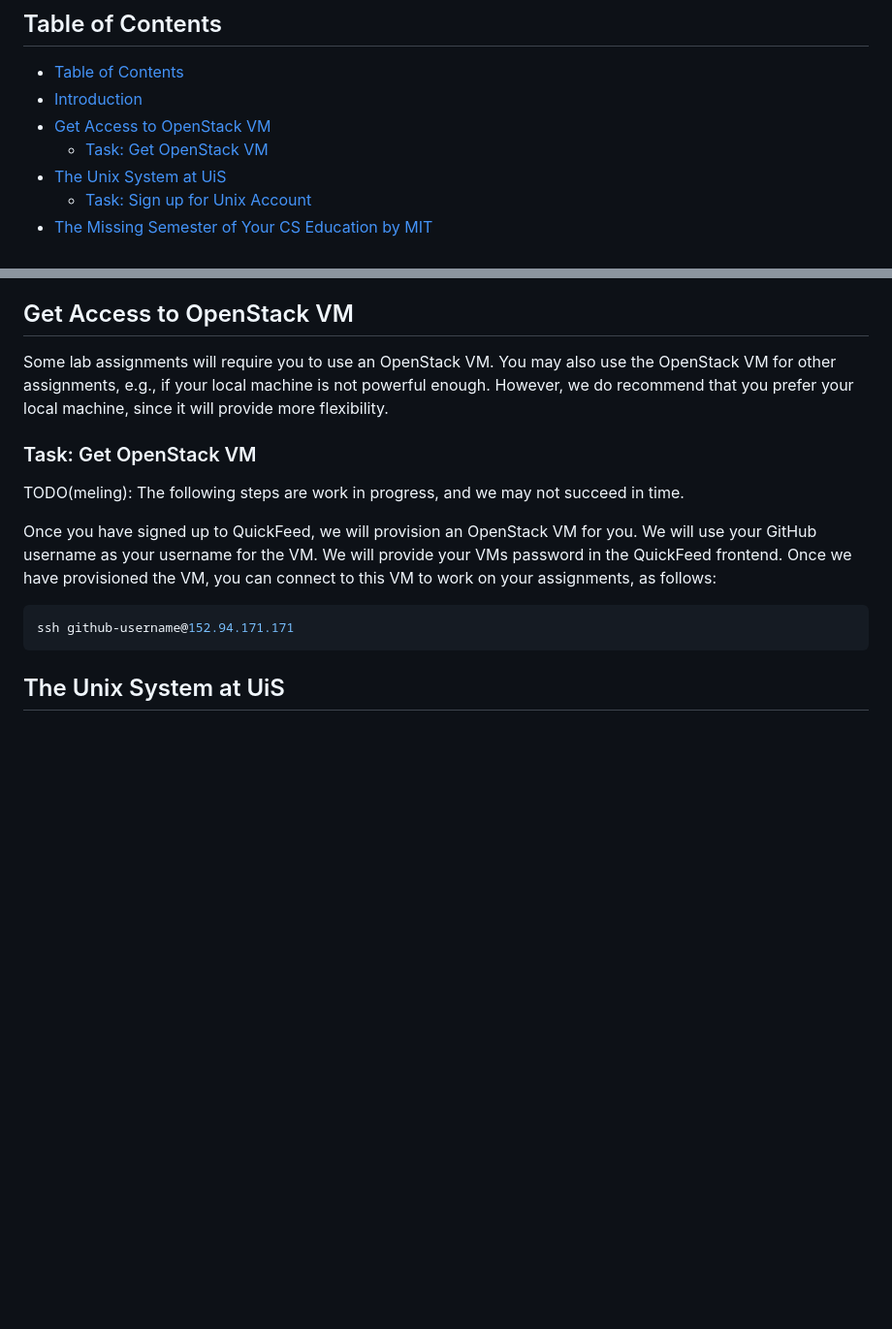
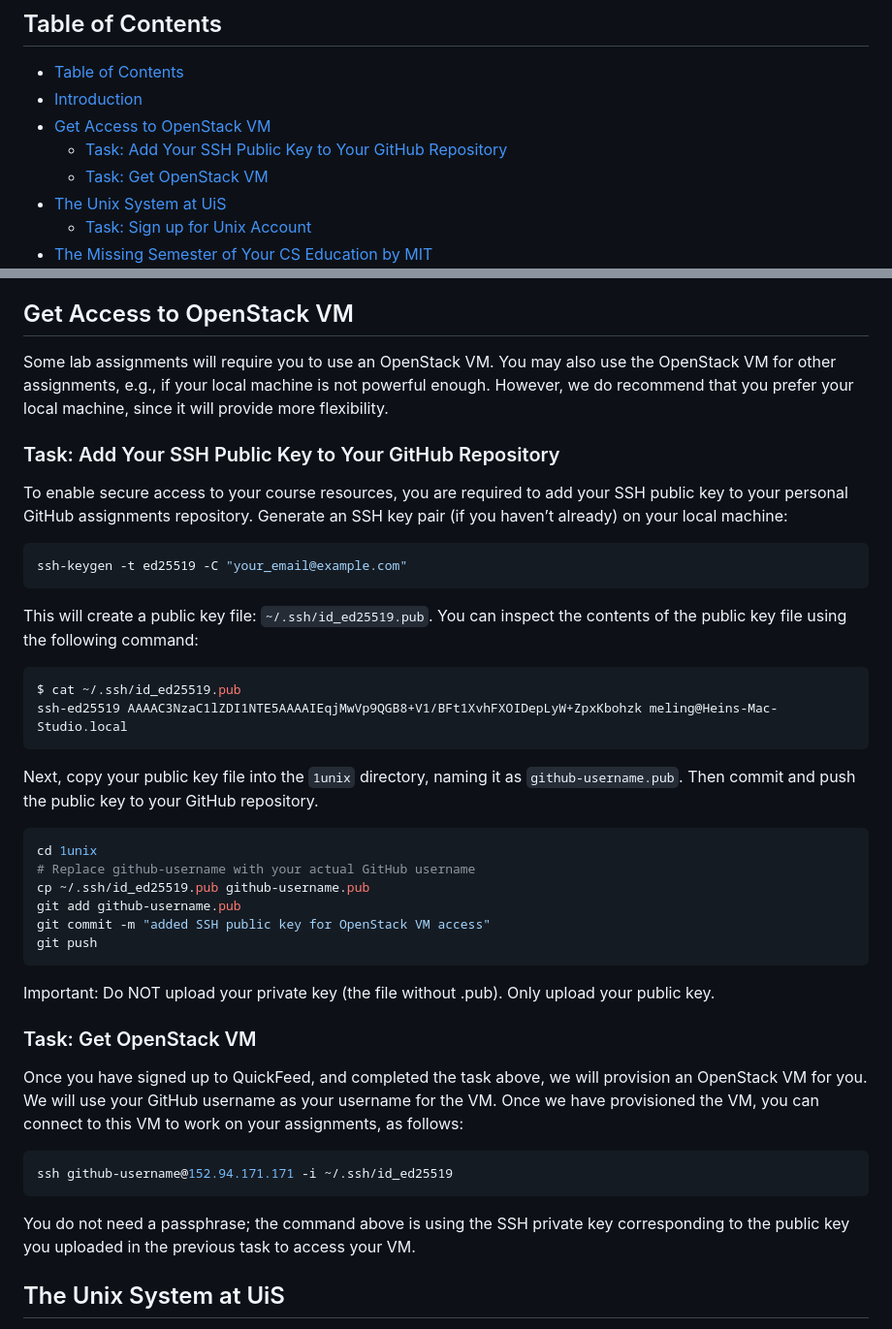
Before and after one commit to ismaeljimenezmejias/dat515_project_personalgithub, a Markdown page: 1unix/README.md, 2 parts joined by grey strips. Shown: that part at 97% size. Rendered like a GitHub page; blank space fills up the shorter version.

Commit message:
fix: add task/instructions for ssh public key upload

````diff
--- a/1unix/README.md
+++ b/1unix/README.md
@@ -13,6 +13,7 @@
 - [Table of Contents](#table-of-contents)
 - [Introduction](#introduction)
 - [Get Access to OpenStack VM](#get-access-to-openstack-vm)
+  - [Task: Add Your SSH Public Key to Your GitHub Repository](#task-add-your-ssh-public-key-to-your-github-repository)
   - [Task: Get OpenStack VM](#task-get-openstack-vm)
 - [The Unix System at UiS](#the-unix-system-at-uis)
   - [Task: Sign up for Unix Account](#task-sign-up-for-unix-account)
@@ -43,18 +44,50 @@ Some lab assignments will require you to use an OpenStack VM.
 You may also use the OpenStack VM for other assignments, e.g., if your local machine is not powerful enough.
 However, we do recommend that you prefer your local machine, since it will provide more flexibility.
 
+### Task: Add Your SSH Public Key to Your GitHub Repository
+
+To enable secure access to your course resources, you are required to add your SSH public key to your personal GitHub assignments repository.
+Generate an SSH key pair (if you haven’t already) on your local machine:
+
+```bash
+ssh-keygen -t ed25519 -C "your_email@example.com"
+```
+
+This will create a public key file: `~/.ssh/id_ed25519.pub`.
+You can inspect the contents of the public key file using the following command:
+
+```sh
+$ cat ~/.ssh/id_ed25519.pub
+ssh-ed25519 AAAAC3NzaC1lZDI1NTE5AAAAIEqjMwVp9QGB8+V1/BFt1XvhFXOIDepLyW+ZpxKbohzk meling@Heins-Mac-Studio.local
+```
+
+Next, copy your public key file into the `1unix` directory, naming it as `github-username.pub`.
+Then commit and push the public key to your GitHub repository.
+
+```bash
+cd 1unix
+# Replace github-username with your actual GitHub username
+cp ~/.ssh/id_ed25519.pub github-username.pub
+git add github-username.pub
+git commit -m "added SSH public key for OpenStack VM access"
+git push
+```
+
+Important:
+Do NOT upload your private key (the file without .pub).
+Only upload your public key.
+
 ### Task: Get OpenStack VM
 
-TODO(meling): The following steps are work in progress, and we may not succeed in time.
-
-Once you have signed up to QuickFeed, we will provision an OpenStack VM for you.
+Once you have signed up to QuickFeed, and completed the task above, we will provision an OpenStack VM for you.
 We will use your GitHub username as your username for the VM.
-We will provide your VMs password in the QuickFeed frontend.
 Once we have provisioned the VM, you can connect to this VM to work on your assignments, as follows:
 
 ```bash
-ssh github-username@152.94.171.171
+ssh github-username@152.94.171.171 -i ~/.ssh/id_ed25519
 ```
+
+You do not need a passphrase; the command above is using the SSH private key corresponding to the public key you uploaded in the previous task to access your VM.
 
 ## The Unix System at UiS
 
````
